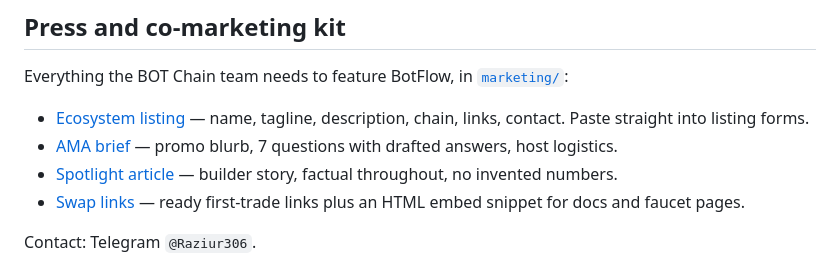
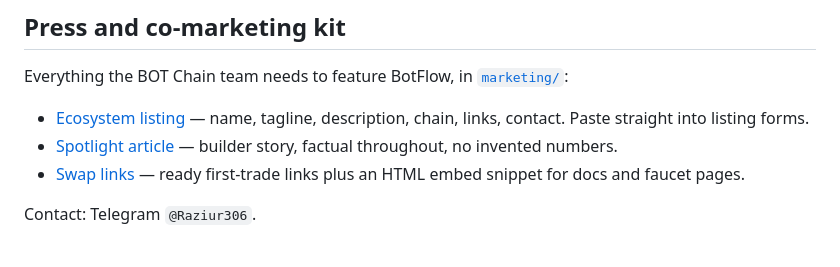
Before and after one commit to Carter254g/BotFlow-Exchange, a Markdown page: README.md, the part around the change. Rendered like a GitHub page.

Commit message:
docs: drop AMA brief from co-marketing kit

```diff
--- a/README.md
+++ b/README.md
@@ -178,7 +178,6 @@ MIT. See [LICENSE](LICENSE).
 Everything the BOT Chain team needs to feature BotFlow, in [`marketing/`](marketing/):
 
 - [Ecosystem listing](marketing/ecosystem-listing.md) — name, tagline, description, chain, links, contact. Paste straight into listing forms.
-- [AMA brief](marketing/ama-brief.md) — promo blurb, 7 questions with drafted answers, host logistics.
 - [Spotlight article](marketing/spotlight-article.md) — builder story, factual throughout, no invented numbers.
 - [Swap links](marketing/swap-links.md) — ready first-trade links plus an HTML embed snippet for docs and faucet pages.
 
```
Also changed, not shown: marketing/ama-brief.md (deleted, +0 -39 lines).
